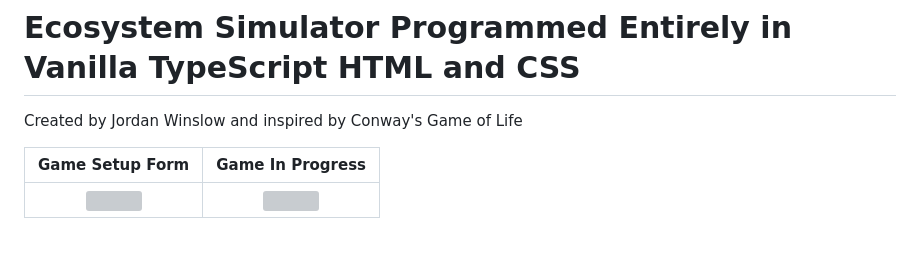
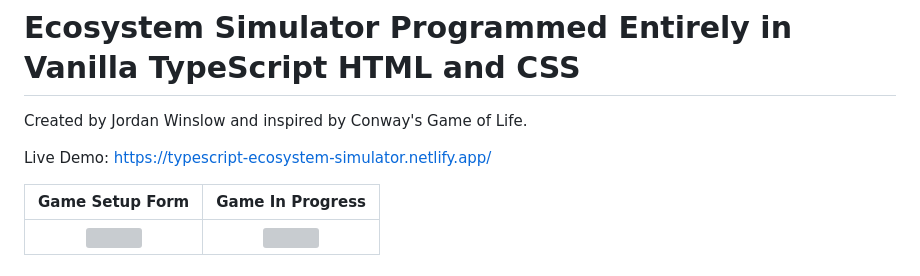
Before and after one commit to JordanWinslow/TypeScript-Ecosystem-Game, a Markdown page: README.md, the part around the change. Rendered like a GitHub page; blank space fills up the shorter version; grey boxes are pictures that could not be loaded.

```diff
--- a/README.md
+++ b/README.md
@@ -1,5 +1,8 @@
 # Ecosystem Simulator Programmed Entirely in Vanilla TypeScript HTML and CSS
-Created by Jordan Winslow and inspired by Conway's Game of Life
+Created by Jordan Winslow and inspired by Conway's Game of Life.
+
+Live Demo: https://typescript-ecosystem-simulator.netlify.app/
+
 
 Game Setup Form            |  Game In Progress
 :-------------------------:|:-------------------------:
```
